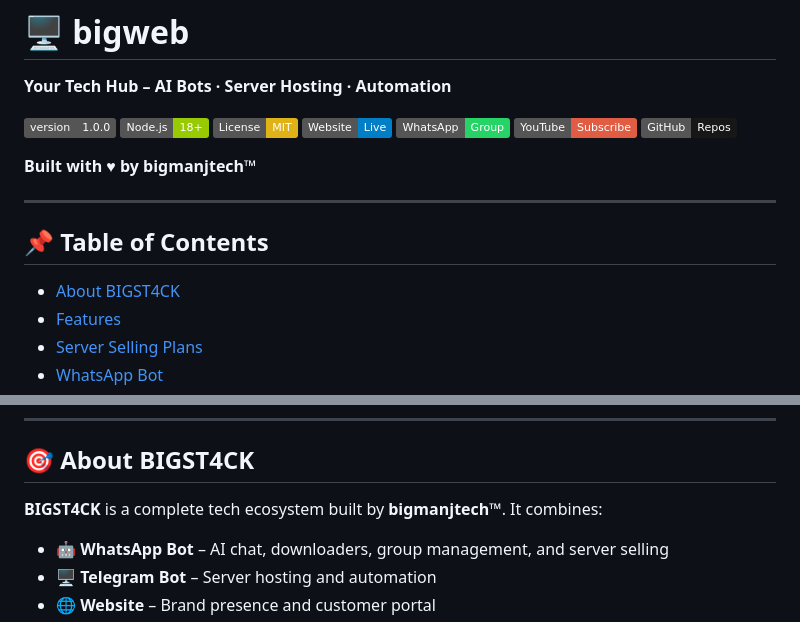
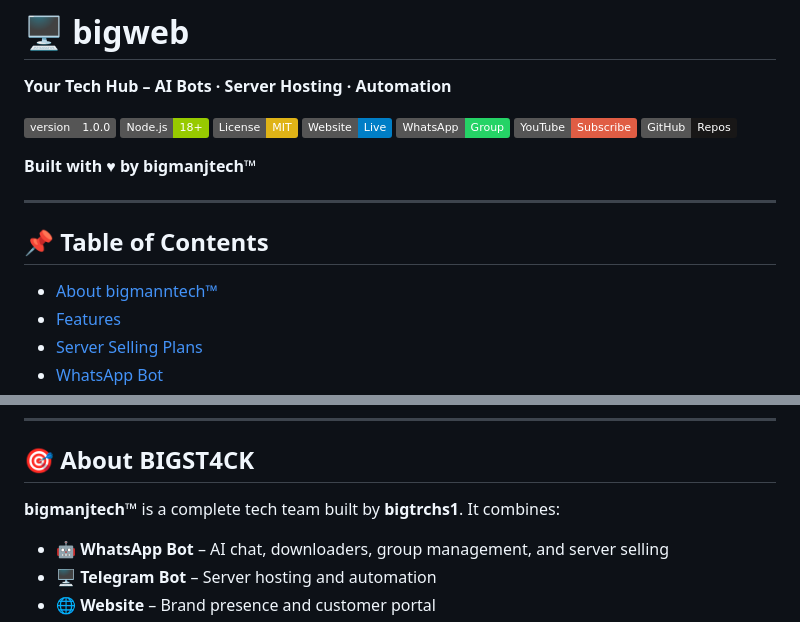
Before and after one commit to bigtechs2/bigweb, a Markdown page: README.md, 2 parts joined by grey strips. GitHub-like rendering; badges without logos.

```diff
--- a/README.md
+++ b/README.md
@@ -20,7 +20,7 @@ live on https://bigweb.onrender.com
 
 ## 📌 Table of Contents
 
-- [About BIGST4CK](#about-bigst4ck)
+- [About bigmanntech™](#about-bigst4ck)
 - [Features](#features)
 - [Server Selling Plans](#server-selling-plans)
 - [WhatsApp Bot](#whatsapp-bot)
@@ -39,7 +39,7 @@ live on https://bigweb.onrender.com
 
 ## 🎯 About BIGST4CK
 
-**BIGST4CK** is a complete tech ecosystem built by **bigmanjtech™**. It combines:
+**bigmanjtech™** is a complete tech team built by **bigtrchs1**. It combines:
 
 - 🤖 **WhatsApp Bot** – AI chat, downloaders, group management, and server selling
 - 🖥️ **Telegram Bot** – Server hosting and automation
```
Also changed, not shown: other parts of README.md (+1 -1 lines).
